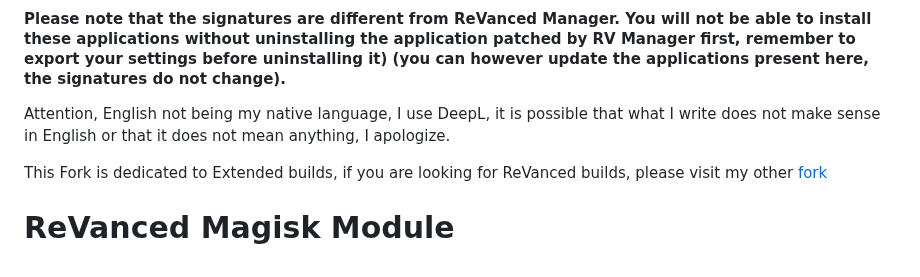
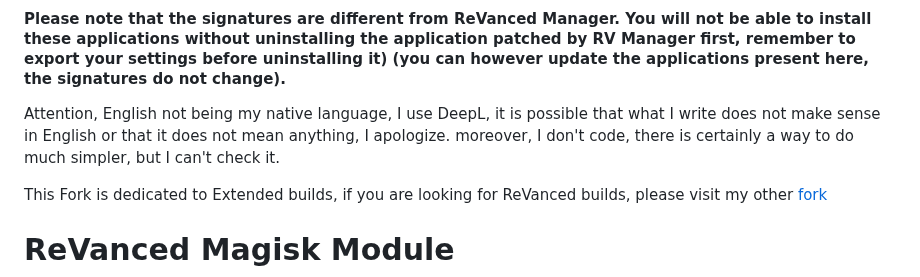
Before and after one commit to j-hc/revanced-magisk-module, a Markdown page: README.md, the part around the change. Drawn GitHub-style.

```diff
--- a/README.md
+++ b/README.md
@@ -7,7 +7,7 @@ You can see the patches applied for [ReVanced Extended](https://github.com/kevin
 
 #### Please note that the signatures are different from ReVanced Manager. You will not be able to install these applications without uninstalling the application patched by RV Manager first, remember to export your settings before uninstalling it) (you can however update the applications present here, the signatures do not change).
 
-Attention, English not being my native language, I use DeepL, it is possible that what I write does not make sense in English or that it does not mean anything, I apologize.
+Attention, English not being my native language, I use DeepL, it is possible that what I write does not make sense in English or that it does not mean anything, I apologize. moreover, I don't code, there is certainly a way to do much simpler, but I can't check it.
 
 This Fork is dedicated to Extended builds, if you are looking for ReVanced builds, please visit my other [fork](https://github.com/kevinr99089/revanced.builder)
 
```
